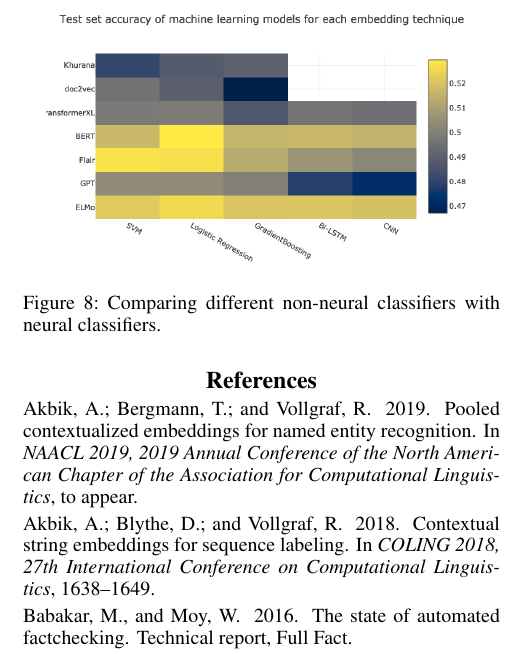
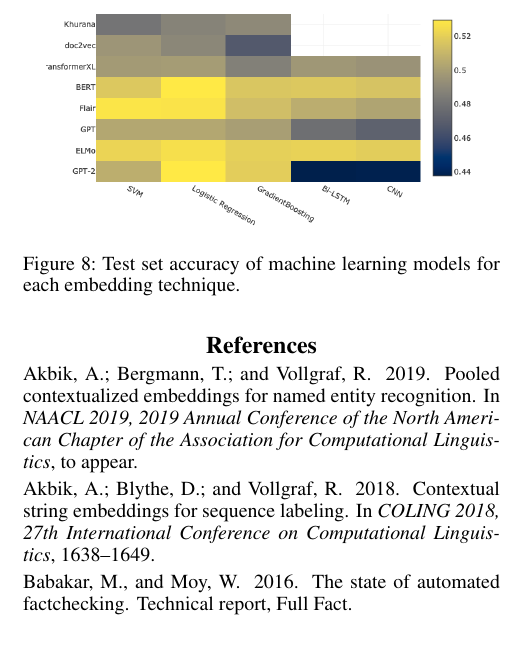
Before and after one commit to MeMartijn/FakeNewsDetection, a LaTeX paper (paper/main.tex, which reads paper/evaluation.tex): part of one column of page 8 of 9, cut at the place of the change. Compiled offline with pdfLaTeX.

```diff
--- a/paper/evaluation.tex
+++ b/paper/evaluation.tex
@@ -66,7 +66,7 @@
 \begin{figure}[h]
     \centering
     \includegraphics[width=0.9\columnwidth]{linearvsneural}
-    \caption{Comparing different non-neural classifiers with neural classifiers.}
+    \caption{Test set accuracy of machine learning models for each embedding technique.}
 \end{figure}
 
 Clearly, neural architectures either performed worse, or were equal to non-neural classifiers.
```
Also changed, not shown: paper/images/bilstmaccuracies.png, paper/images/cnnaccuracies.png, paper/images/linearvsneural.png, paper/main.pdf.
